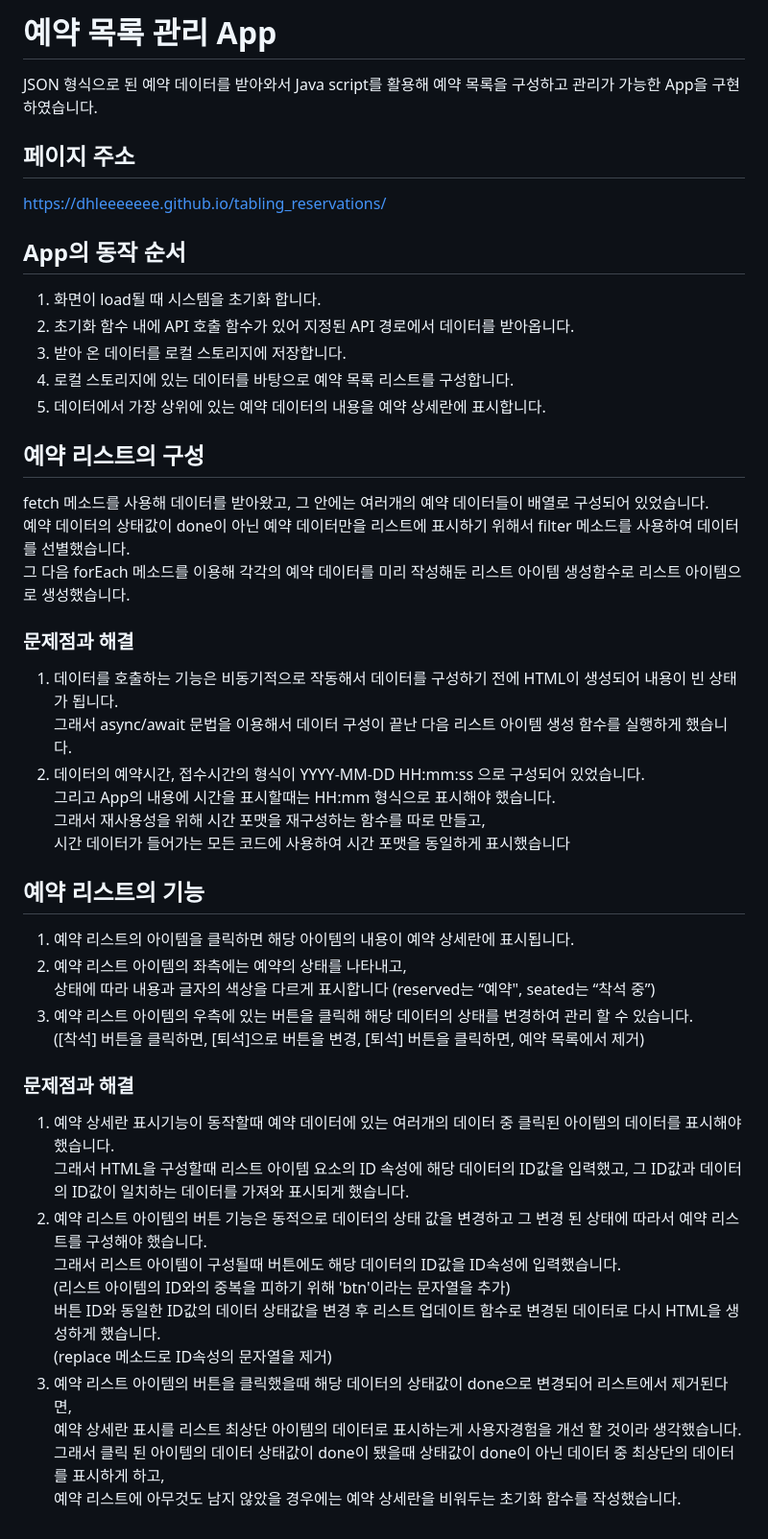
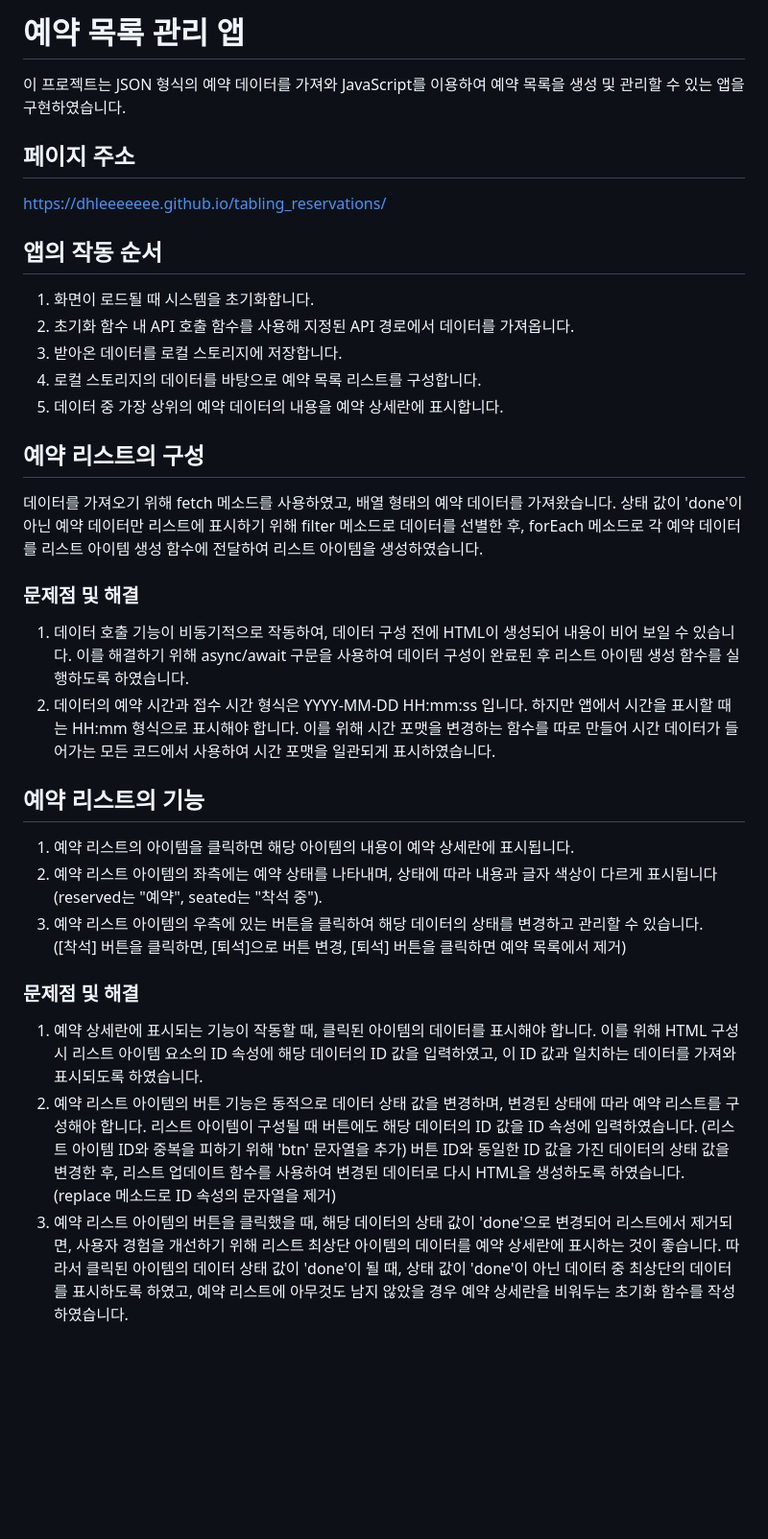
Before and after one commit to DHLeeeeeee/Tabling_reservations, a Markdown page: README.md, the part around the change. Shown at 96% size. Drawn GitHub-style; blank space fills up the shorter version.

```diff
--- a/README.md
+++ b/README.md
@@ -1,60 +1,46 @@
-# 예약 목록 관리 App
-JSON 형식으로 된 예약 데이터를 받아와서 Java script를 활용해 예약 목록을 구성하고 관리가 가능한 App을 구현하였습니다.
+# 예약 목록 관리 앱
+이 프로젝트는 JSON 형식의 예약 데이터를 가져와 JavaScript를 이용하여 예약 목록을 생성 및 관리할 수 있는 앱을 구현하였습니다.
 
 
 ## 페이지 주소
 https://dhleeeeeee.github.io/tabling_reservations/
 
 
-## App의 동작 순서
+## 앱의 작동 순서
 
 
-1. 화면이 load될 때 시스템을 초기화 합니다.
-2. 초기화 함수 내에 API 호출 함수가 있어 지정된 API 경로에서 데이터를 받아옵니다.
-3. 받아 온 데이터를 로컬 스토리지에 저장합니다.
-4. 로컬 스토리지에 있는 데이터를 바탕으로 예약 목록 리스트를 구성합니다.
-5. 데이터에서 가장 상위에 있는 예약 데이터의 내용을 예약 상세란에 표시합니다.
+1. 화면이 로드될 때 시스템을 초기화합니다.
+2. 초기화 함수 내 API 호출 함수를 사용해 지정된 API 경로에서 데이터를 가져옵니다.
+3. 받아온 데이터를 로컬 스토리지에 저장합니다.
+4. 로컬 스토리지의 데이터를 바탕으로 예약 목록 리스트를 구성합니다.
+5. 데이터 중 가장 상위의 예약 데이터의 내용을 예약 상세란에 표시합니다.
 
 
 ## 예약 리스트의 구성
 
 
-fetch 메소드를 사용해 데이터를 받아왔고, 그 안에는 여러개의 예약 데이터들이 배열로 구성되어 있었습니다.
-예약 데이터의 상태값이 done이 아닌 예약 데이터만을 리스트에 표시하기 위해서 filter 메소드를 사용하여 데이터를 선별했습니다.
-그 다음 forEach 메소드를 이용해 각각의 예약 데이터를 미리 작성해둔 리스트 아이템 생성함수로 리스트 아이템으로 생성했습니다.
+데이터를 가져오기 위해 fetch 메소드를 사용하였고, 배열 형태의 예약 데이터를 가져왔습니다. 상태 값이 'done'이 아닌 예약 데이터만 리스트에 표시하기 위해 filter 메소드로 데이터를 선별한 후, forEach 메소드로 각 예약 데이터를 리스트 아이템 생성 함수에 전달하여 리스트 아이템을 생성하였습니다.
 
 
-### 문제점과 해결
-1. 데이터를 호출하는 기능은 비동기적으로 작동해서 데이터를 구성하기 전에 HTML이 생성되어 내용이 빈 상태가 됩니다.
-그래서 async/await 문법을 이용해서 데이터 구성이 끝난 다음 리스트 아이템 생성 함수를 실행하게 했습니다.
-2. 데이터의 예약시간, 접수시간의 형식이 YYYY-MM-DD HH:mm:ss 으로 구성되어 있었습니다.
-그리고 App의 내용에 시간을 표시할때는 HH:mm 형식으로 표시해야 했습니다.
-그래서 재사용성을 위해 시간 포맷을 재구성하는 함수를 따로 만들고,
-시간 데이터가 들어가는 모든 코드에 사용하여 시간 포맷을 동일하게 표시했습니다
+### 문제점 및 해결
+1. 데이터 호출 기능이 비동기적으로 작동하여, 데이터 구성 전에 HTML이 생성되어 내용이 비어 보일 수 있습니다. 이를 해결하기 위해 async/await 구문을 사용하여 데이터 구성이 완료된 후 리스트 아이템 생성 함수를 실행하도록 하였습니다.
+2. 데이터의 예약 시간과 접수 시간 형식은 YYYY-MM-DD HH:mm:ss 입니다. 하지만 앱에서 시간을 표시할 때는 HH:mm 형식으로 표시해야 합니다. 이를 위해 시간 포맷을 변경하는 함수를 따로 만들어 시간 데이터가 들어가는 모든 코드에서 사용하여 시간 포맷을 일관되게 표시하였습니다.
 
 
 ## 예약 리스트의 기능
 
 
 1. 예약 리스트의 아이템을 클릭하면 해당 아이템의 내용이 예약 상세란에 표시됩니다.
-2. 예약 리스트 아이템의 좌측에는 예약의 상태를 나타내고,
-상태에 따라 내용과 글자의 색상을 다르게 표시합니다 (reserved는 “예약", seated는 “착석 중”)
-3. 예약 리스트 아이템의 우측에 있는 버튼을 클릭해 해당 데이터의 상태를 변경하여 관리 할 수 있습니다.
-([착석] 버튼을 클릭하면, [퇴석]으로 버튼을 변경,  [퇴석] 버튼을 클릭하면, 예약 목록에서 제거)
+2. 예약 리스트 아이템의 좌측에는 예약 상태를 나타내며, 상태에 따라 내용과 글자 색상이 다르게 표시됩니다
+(reserved는 "예약", seated는 "착석 중").
+4. 예약 리스트 아이템의 우측에 있는 버튼을 클릭하여 해당 데이터의 상태를 변경하고 관리할 수 있습니다.
+([착석] 버튼을 클릭하면, [퇴석]으로 버튼 변경, [퇴석] 버튼을 클릭하면 예약 목록에서 제거)
 
 
 
-### 문제점과 해결
+### 문제점 및 해결
 
 
-1. 예약 상세란 표시기능이 동작할때 예약 데이터에 있는 여러개의 데이터 중 클릭된 아이템의 데이터를 표시해야 했습니다.
-그래서 HTML을 구성할때 리스트 아이템 요소의 ID 속성에 해당 데이터의 ID값을 입력했고, 그 ID값과 데이터의 ID값이 일치하는 데이터를 가져와 표시되게 했습니다.
-2. 예약 리스트 아이템의 버튼 기능은 동적으로 데이터의 상태 값을 변경하고 그 변경 된 상태에 따라서 예약 리스트를 구성해야 했습니다.
-그래서 리스트 아이템이 구성될때 버튼에도 해당 데이터의 ID값을 ID속성에 입력했습니다.
-(리스트 아이템의 ID와의 중복을 피하기 위해 'btn'이라는 문자열을 추가)
-버튼 ID와 동일한 ID값의 데이터 상태값을 변경 후 리스트 업데이트 함수로 변경된 데이터로 다시 HTML을 생성하게 했습니다.
-(replace 메소드로 ID속성의 문자열을 제거)
-3. 예약 리스트 아이템의 버튼을 클릭했을때 해당 데이터의 상태값이 done으로 변경되어 리스트에서 제거된다면,
-예약 상세란 표시를 리스트 최상단 아이템의 데이터로 표시하는게 사용자경험을 개선 할 것이라 생각했습니다.
-그래서 클릭 된 아이템의 데이터 상태값이 done이 됐을때 상태값이 done이 아닌 데이터 중 최상단의 데이터를 표시하게 하고,
-예약 리스트에 아무것도 남지 않았을 경우에는 예약 상세란을 비워두는 초기화 함수를 작성했습니다.
+1. 예약 상세란에 표시되는 기능이 작동할 때, 클릭된 아이템의 데이터를 표시해야 합니다. 이를 위해 HTML 구성 시 리스트 아이템 요소의 ID 속성에 해당 데이터의 ID 값을 입력하였고, 이 ID 값과 일치하는 데이터를 가져와 표시되도록 하였습니다.
+2. 예약 리스트 아이템의 버튼 기능은 동적으로 데이터 상태 값을 변경하며, 변경된 상태에 따라 예약 리스트를 구성해야 합니다. 리스트 아이템이 구성될 때 버튼에도 해당 데이터의 ID 값을 ID 속성에 입력하였습니다. (리스트 아이템 ID와 중복을 피하기 위해 'btn' 문자열을 추가) 버튼 ID와 동일한 ID 값을 가진 데이터의 상태 값을 변경한 후, 리스트 업데이트 함수를 사용하여 변경된 데이터로 다시 HTML을 생성하도록 하였습니다. (replace 메소드로 ID 속성의 문자열을 제거)
+3. 예약 리스트 아이템의 버튼을 클릭했을 때, 해당 데이터의 상태 값이 'done'으로 변경되어 리스트에서 제거되면, 사용자 경험을 개선하기 위해 리스트 최상단 아이템의 데이터를 예약 상세란에 표시하는 것이 좋습니다. 따라서 클릭된 아이템의 데이터 상태 값이 'done'이 될 때, 상태 값이 'done'이 아닌 데이터 중 최상단의 데이터를 표시하도록 하였고, 예약 리스트에 아무것도 남지 않았을 경우 예약 상세란을 비워두는 초기화 함수를 작성하였습니다.
```
